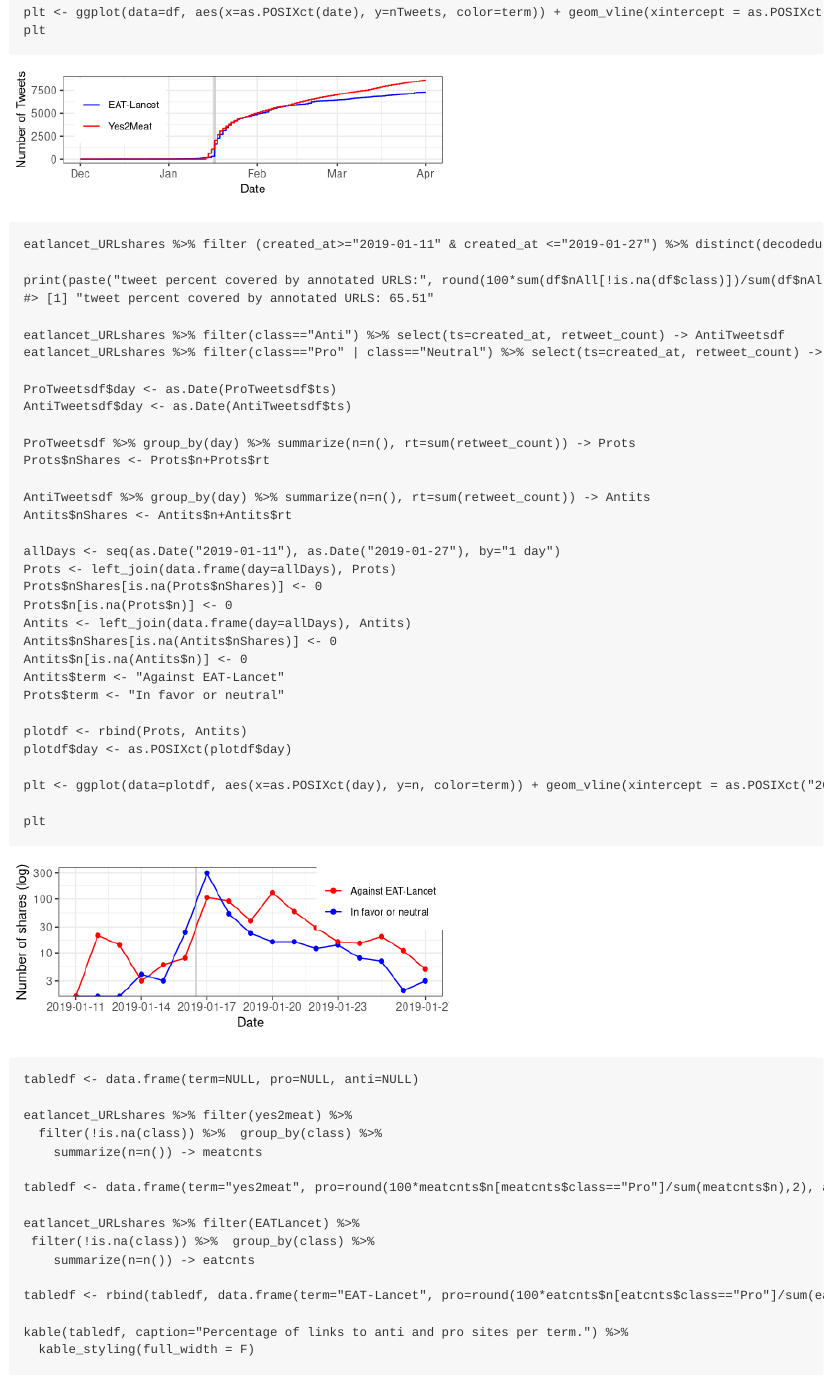
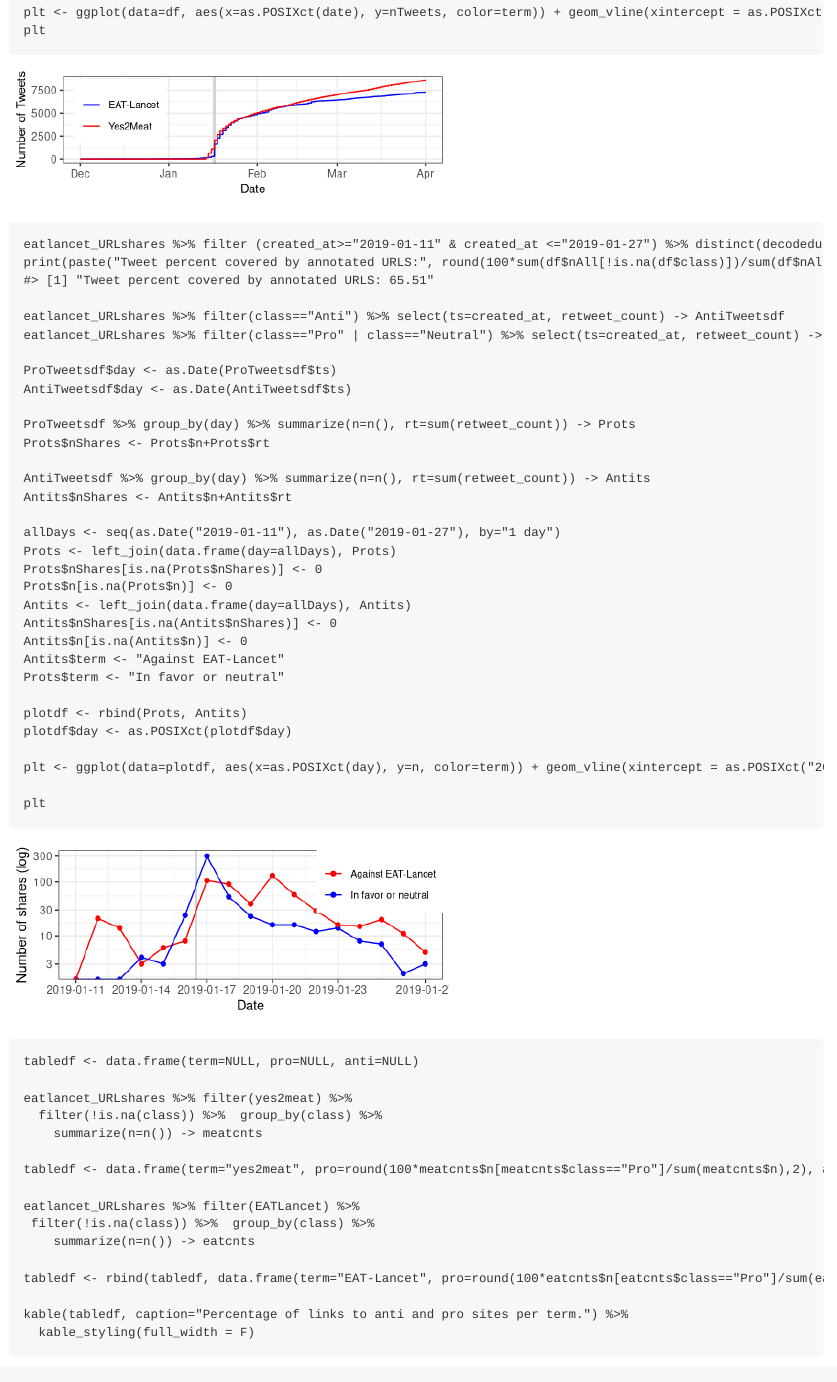
Before and after one commit to dgarcia-eu/EATLancetR, an R Markdown document (01_TimeSeries.Rmd): the page in a window 1100 px wide, from 3420 px down. Rendered offline with R 4.5, knitr and Pandoc, with nearby package versions; some code elsewhere in the file could not run offline.

Commit message:
code update

````diff
--- a/01_TimeSeries.Rmd
+++ b/01_TimeSeries.Rmd
@@ -155,8 +155,7 @@ plt
 
 ```{r plotURLts, echo=TRUE, eval=TRUE, fig.width=5, fig.height=2, cache=T, message=F, warning=F}
 eatlancet_URLshares %>% filter (created_at>="2019-01-11" & created_at <="2019-01-27") %>% distinct(decodedurl, .keep_all = TRUE) -> df
-
-print(paste("tweet percent covered by annotated URLS:", round(100*sum(df$nAll[!is.na(df$class)])/sum(df$nAll), digits = 2)))
+print(paste("Tweet percent covered by annotated URLS:", round(100*sum(df$nAll[!is.na(df$class)])/sum(df$nAll), digits = 2)))
 
 eatlancet_URLshares %>% filter(class=="Anti") %>% select(ts=created_at, retweet_count) -> AntiTweetsdf
 eatlancet_URLshares %>% filter(class=="Pro" | class=="Neutral") %>% select(ts=created_at, retweet_count) -> ProTweetsdf
````
Also changed, not shown: 01_TimeSeries.md, 01_TimeSeries.Rmd (3 more changed lines), 2 other files.
